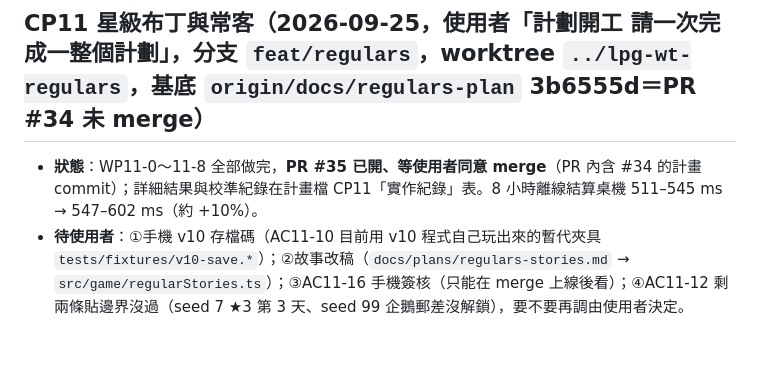
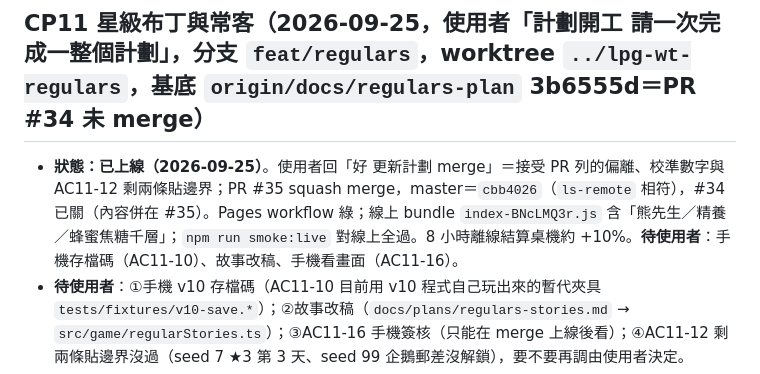
Before and after one commit to nyannyn/little-pudding-game, a Markdown page: docs/STATE.md, the part around the change. Rendered like a GitHub page; blank space fills up the shorter version.

Commit message:
續跑檔：星級布丁與常客已上線並驗過線上 bundle (#36)
Co-authored-by: Ella_work <ella@work.com>

```diff
--- a/docs/STATE.md
+++ b/docs/STATE.md
@@ -33,7 +33,7 @@
 
 ## CP11 星級布丁與常客（2026-09-25，使用者「計劃開工 請一次完成一整個計劃」，分支 `feat/regulars`，worktree `../lpg-wt-regulars`，基底 `origin/docs/regulars-plan` 3b6555d＝PR #34 未 merge）
 
-- **狀態**：WP11-0～11-8 全部做完，**PR #35 已開、等使用者同意 merge**（PR 內含 #34 的計畫 commit）；詳細結果與校準紀錄在計畫檔 CP11「實作紀錄」表。8 小時離線結算桌機 511–545 ms → 547–602 ms（約 +10%）。
+- **狀態：已上線（2026-09-25）**。使用者回「好 更新計劃 merge」＝接受 PR 列的偏離、校準數字與 AC11-12 剩兩條貼邊界；PR #35 squash merge，master＝`cbb4026`（`ls-remote` 相符），#34 已關（內容併在 #35）。Pages workflow 綠；線上 bundle `index-BNcLMQ3r.js` 含「熊先生／精養／蜂蜜焦糖千層」；`npm run smoke:live` 對線上全過。8 小時離線結算桌機約 +10%。**待使用者**：手機存檔碼（AC11-10）、故事改稿、手機看畫面（AC11-16）。
 - **待使用者**：①手機 v10 存檔碼（AC11-10 目前用 v10 程式自己玩出來的暫代夾具 `tests/fixtures/v10-save.*`）；②故事改稿（`docs/plans/regulars-stories.md` → `src/game/regularStories.ts`）；③AC11-16 手機簽核（只能在 merge 上線後看）；④AC11-12 剩兩條貼邊界沒過（seed 7 ★3 第 3 天、seed 99 企鵝郵差沒解鎖），要不要再調由使用者決定。
 - **校準後的數字（計畫原值不適用的原因：計畫估月玩家一天 8.75 遊戲小時，實測約 21）**：`starCare` [200, 480, 2880, 16000]、常客每 13 個營業日來一次（±2）、升星藥佔禮物 1/3、特別訂單 8 個營業日。
 - **新規則（量表逼出來的）**：今天要來的常客，架上符合他條件的那一份散客不拿（`heldForRegulars`）；生不出寶寶的提示講「到商店賣掉幾隻空出位子」。
```
